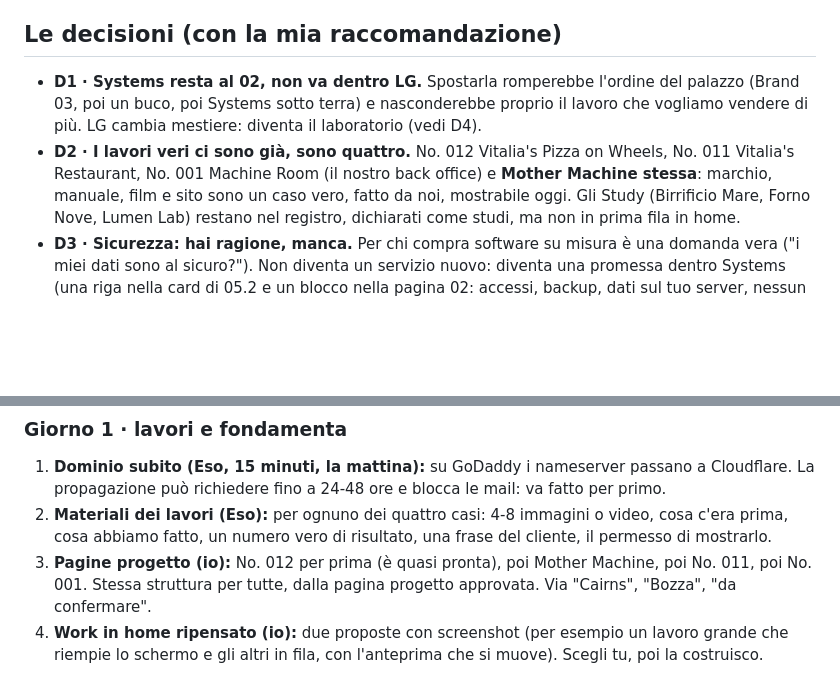
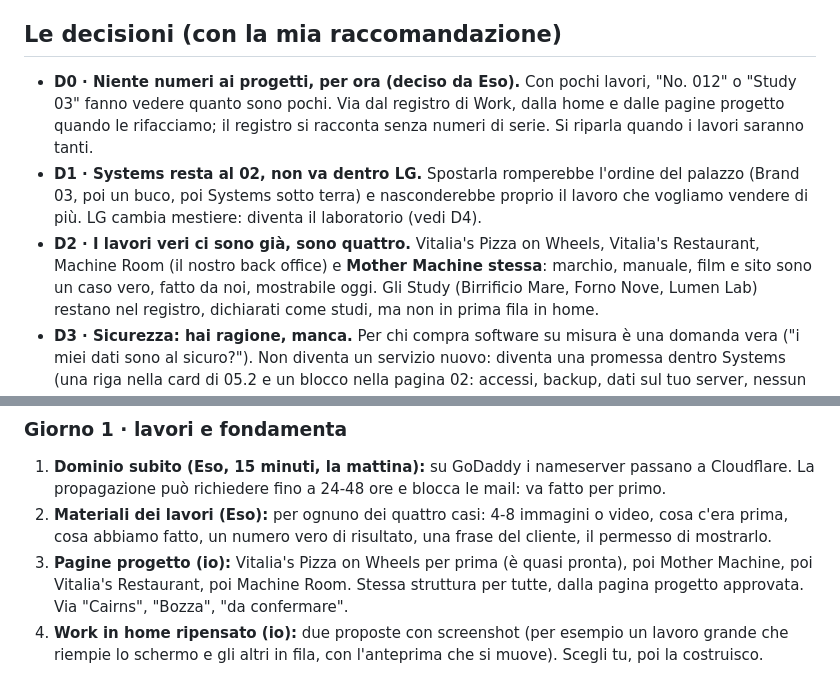
Before and after one commit to esoimage-dev/mother-machine, a Markdown page: docs/PIANO.md, 2 parts joined by grey strips. GitHub-like rendering; blank space fills up the shorter version.

```diff
--- a/docs/PIANO.md
+++ b/docs/PIANO.md
@@ -13,11 +13,14 @@ cosa no, in che ordine, cosa serve da Eso. La lista operativa da spuntare resta
 4. **LG oggi è un doppione di Systems.** Va cambiato, non tolto: è la nostra idea più originale.
 
 ## Le decisioni (con la mia raccomandazione)
+- **D0 · Niente numeri ai progetti, per ora (deciso da Eso).** Con pochi lavori, "No. 012" o "Study 03" fanno vedere
+  quanto sono pochi. Via dal registro di Work, dalla home e dalle pagine progetto quando le rifacciamo; il registro si
+  racconta senza numeri di serie. Si riparla quando i lavori saranno tanti.
 - **D1 · Systems resta al 02, non va dentro LG.** Spostarla romperebbe l'ordine del palazzo (Brand 03, poi un buco, poi
   Systems sotto terra) e nasconderebbe proprio il lavoro che vogliamo vendere di più. LG cambia mestiere: diventa il
   laboratorio (vedi D4).
-- **D2 · I lavori veri ci sono già, sono quattro.** No. 012 Vitalia's Pizza on Wheels, No. 011 Vitalia's Restaurant,
-  No. 001 Machine Room (il nostro back office) e **Mother Machine stessa**: marchio, manuale, film e sito sono un caso vero,
+- **D2 · I lavori veri ci sono già, sono quattro.** Vitalia's Pizza on Wheels, Vitalia's Restaurant,
+  Machine Room (il nostro back office) e **Mother Machine stessa**: marchio, manuale, film e sito sono un caso vero,
   fatto da noi, mostrabile oggi. Gli Study (Birrificio Mare, Forno Nove, Lumen Lab) restano nel registro, dichiarati come
   studi, ma non in prima fila in home.
 - **D3 · Sicurezza: hai ragione, manca.** Per chi compra software su misura è una domanda vera ("i miei dati sono al sicuro?").
@@ -53,7 +56,8 @@ che noi riceviamo la richiesta: questo sì, il resto no.
    richiedere fino a 24-48 ore e blocca le mail: va fatto per primo.
 2. **Materiali dei lavori (Eso):** per ognuno dei quattro casi: 4-8 immagini o video, cosa c'era prima, cosa abbiamo fatto,
    un numero vero di risultato, una frase del cliente, il permesso di mostrarlo.
-3. **Pagine progetto (io):** No. 012 per prima (è quasi pronta), poi Mother Machine, poi No. 011, poi No. 001.
+3. **Pagine progetto (io):** Vitalia's Pizza on Wheels per prima (è quasi pronta), poi Mother Machine, poi Vitalia's
+   Restaurant, poi Machine Room.
    Stessa struttura per tutte, dalla pagina progetto approvata. Via "Cairns", "Bozza", "da confermare".
 4. **Work in home ripensato (io):** due proposte con screenshot (per esempio un lavoro grande che riempie lo schermo e gli
    altri in fila, con l'anteprima che si muove). Scegli tu, poi la costruisco.
```
Also changed, not shown: CLAUDE.md (+1 -1 lines), DA-FARE.md (+3 -2 lines).
